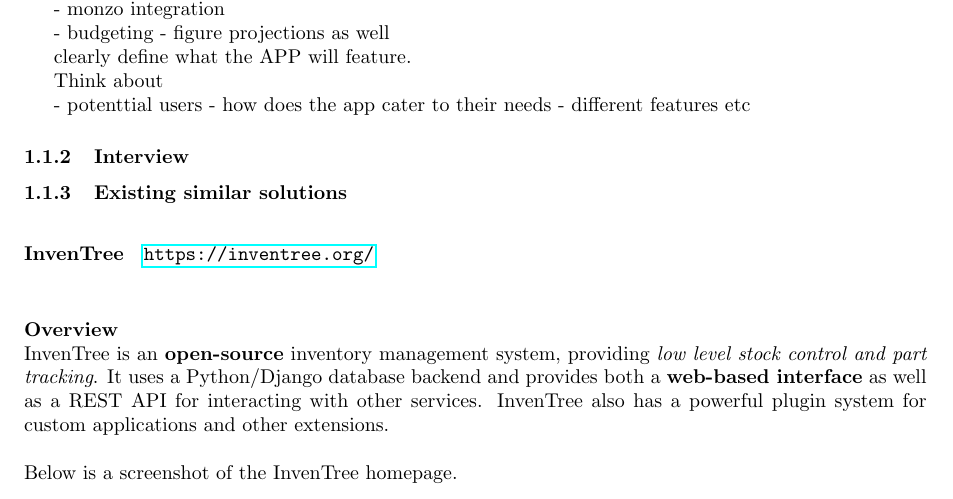
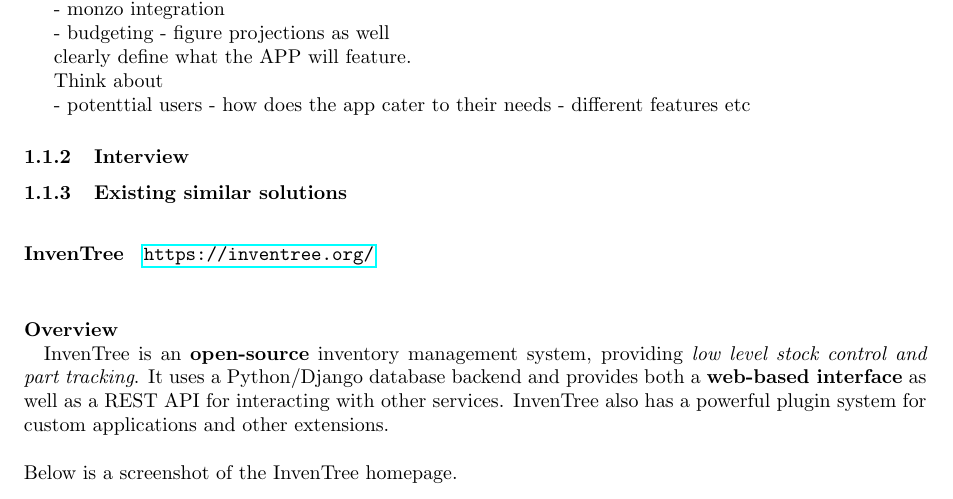
Before and after one commit to jcxldn/fosscat, a LaTeX document (docs/main.tex): part of page 2 of 5, cut so that both start at the same text. Compiled offline with pdfLaTeX.

Commit message:
(docs): Don't have indentation for subparagraphs

```diff
--- a/docs/main.tex
+++ b/docs/main.tex
@@ -13,6 +13,15 @@
 
 % Variables
 \def\projectname{Computer Science NEA}
+
+% Override subparagraph with a variant that has no indentation
+% https://tex.stackexchange.com/a/392014
+\makeatletter
+\renewcommand\subparagraph{%
+\@startsection{subparagraph}{5}{0pt}%
+{3.25ex \@plus 1ex \@minus .2ex}{-1em}%
+{\normalfont\normalsize\bfseries}}
+\makeatother
 
 \title{\projectname}
 \author{James Cahill}
```
Also changed, not shown: docs/main.pdf.
